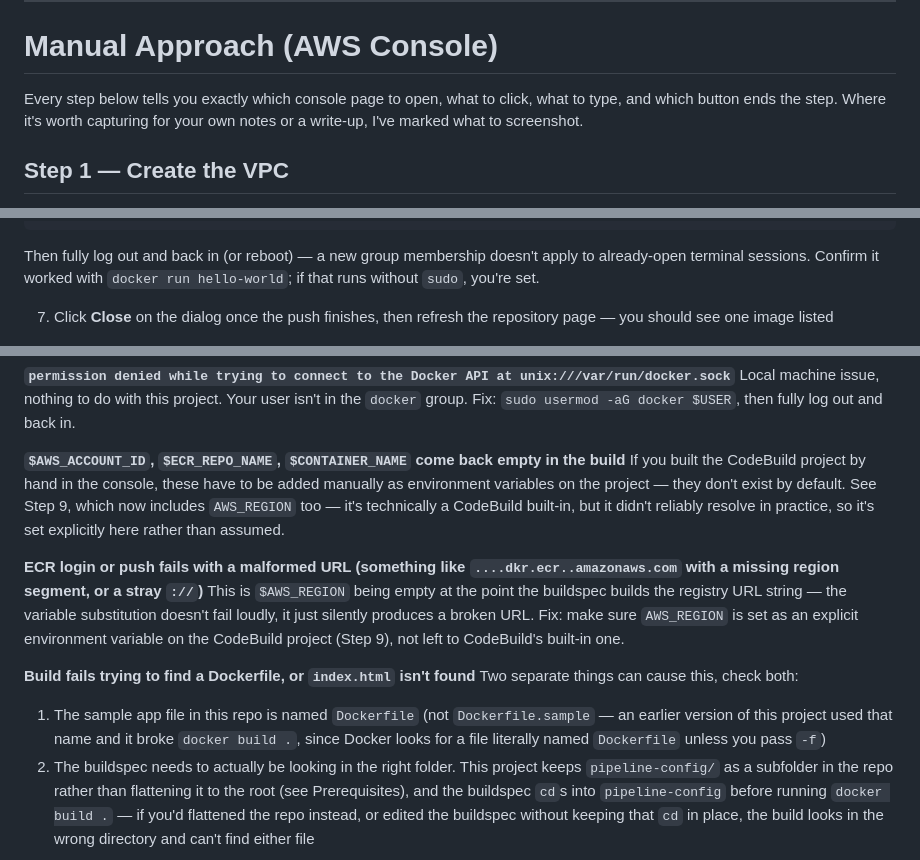
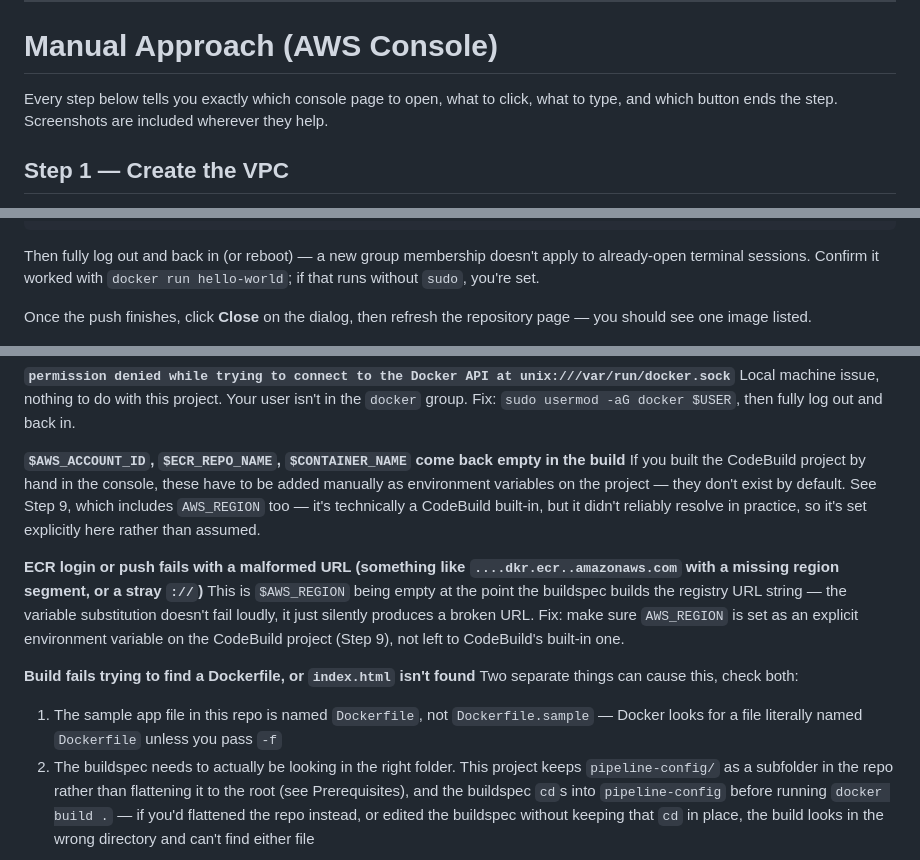
Before and after one commit to Gbengard/blue-green-ecs-deployment, a Markdown page: guide.md, 3 parts joined by grey strips. Drawn GitHub-style.

```diff
--- a/guide.md
+++ b/guide.md
@@ -129,8 +129,8 @@ easy to find again later. Keep this table open as you work through it.
 # Manual Approach (AWS Console)
 
 Every step below tells you exactly which console page to open, what to
-click, what to type, and which button ends the step. Where it's worth
-capturing for your own notes or a write-up, I've marked what to screenshot.
+click, what to type, and which button ends the step. Screenshots are
+included wherever they help.
 
 ## Step 1 — Create the VPC
 
@@ -263,8 +263,8 @@ Then fully log out and back in (or reboot) — a new group membership
 doesn't apply to already-open terminal sessions. Confirm it worked with
 `docker run hello-world`; if that runs without `sudo`, you're set.
 
-7. Click **Close** on the dialog once the push finishes, then refresh the
-   repository page — you should see one image listed
+Once the push finishes, click **Close** on the dialog, then refresh the
+repository page — you should see one image listed.
 
 ![ECR repository showing the pushed image](images/ecr.png)
 
@@ -1755,7 +1763,7 @@ out and back in.
 in the build**
 If you built the CodeBuild project by hand in the console, these have to
 be added manually as environment variables on the project — they don't
-exist by default. See Step 9, which now includes `AWS_REGION` too — it's
+exist by default. See Step 9, which includes `AWS_REGION` too — it's
 technically a CodeBuild built-in, but it didn't reliably resolve in
 practice, so it's set explicitly here rather than assumed.
 
@@ -1770,10 +1778,9 @@ not left to CodeBuild's built-in one.
 
 **Build fails trying to find a Dockerfile, or `index.html` isn't found**
 Two separate things can cause this, check both:
-1. The sample app file in this repo is named `Dockerfile` (not
-   `Dockerfile.sample` — an earlier version of this project used that
-   name and it broke `docker build .`, since Docker looks for a file
-   literally named `Dockerfile` unless you pass `-f`)
+1. The sample app file in this repo is named `Dockerfile`, not
+   `Dockerfile.sample` — Docker looks for a file literally named
+   `Dockerfile` unless you pass `-f`
 2. The buildspec needs to actually be looking in the right folder. This
    project keeps `pipeline-config/` as a subfolder in the repo rather
    than flattening it to the root (see Prerequisites), and the buildspec
```
Also changed, not shown: other parts of guide.md (+44 -36 lines).
